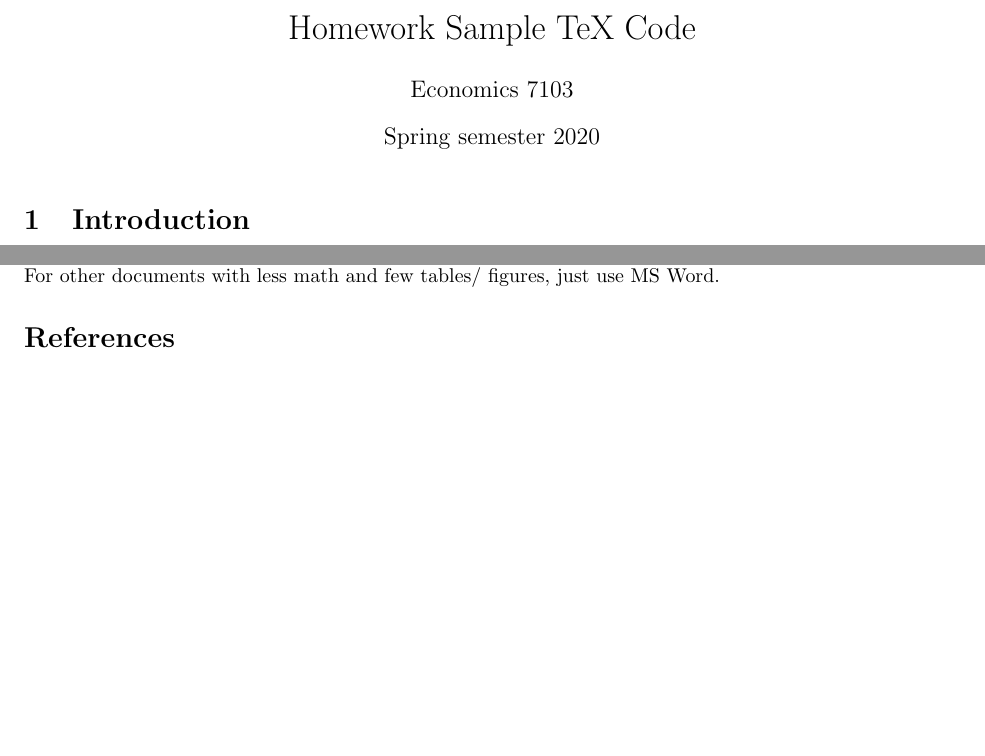
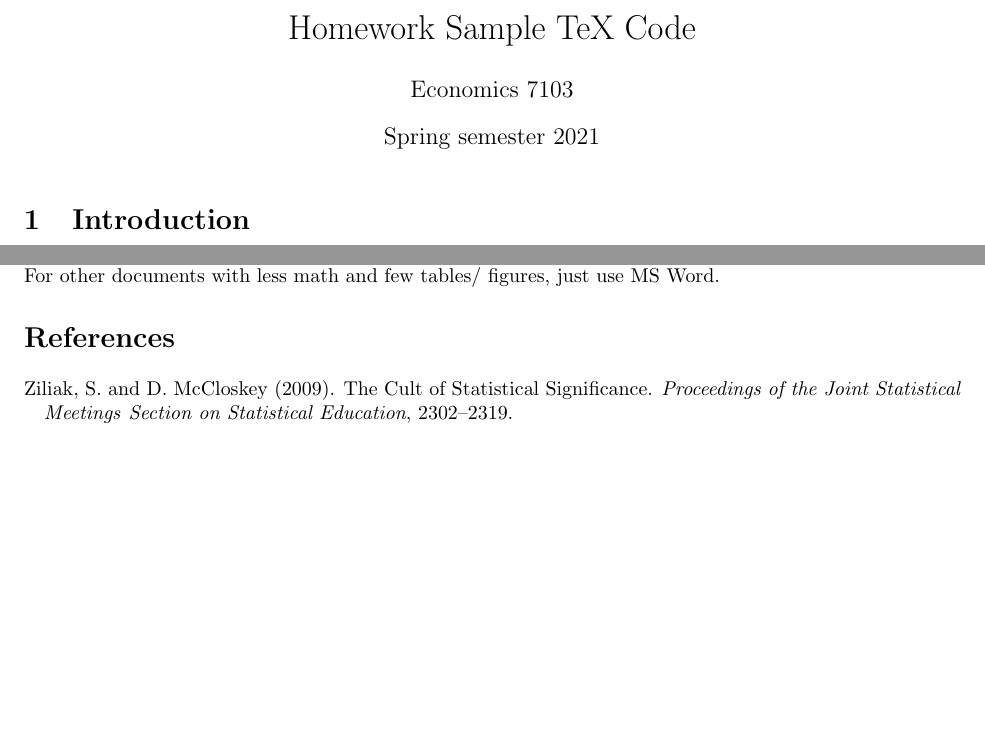
Before and after one commit to dylanbrewer/phdee-2021-homework, a LaTeX document (sample_code/output/main.tex, which reads sample_code/output/sampleref.bib): two parts of pages 1 and 3 of 3, joined at a grey line, cut so that both start at the same text, the shorter picture padded with empty space. Compiled offline with pdfLaTeX.

Commit message:
Updates from Overleaf

```diff
--- a/sample_code/output/main.tex
+++ b/sample_code/output/main.tex
@@ -21,7 +21,7 @@ colorlinks=true,
 
 \title{Homework Sample TeX Code}
 \author{Economics 7103}
-\date{Spring semester 2020}
+\date{Spring semester 2021}
 
 \begin{document}
 
--- /dev/null
+++ b/sample_code/output/sampleref.bib
@@ -0,0 +1,8 @@
+@article{zm2009,
+title = "{{The Cult of Statistical Significance}}",
+year = "2009",
+journal = "Proceedings of the Joint Statistical Meetings",
+volume = "Section on Statistical Education",
+author = "Stephen Ziliak and Deirdre McCloskey",
+pages = "2302-2319"
+}
```
Also changed, not shown: sample_code/output/main.tex (6 more changed lines).
